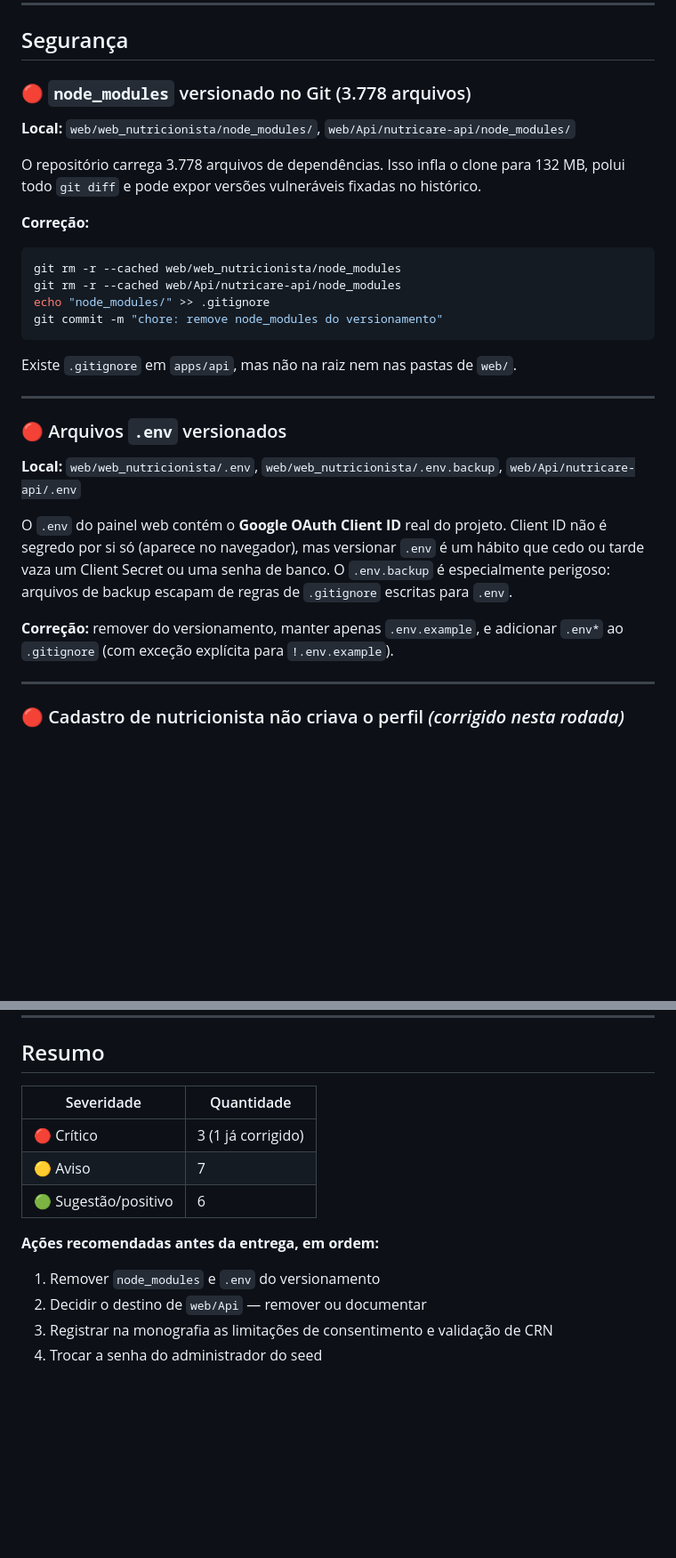
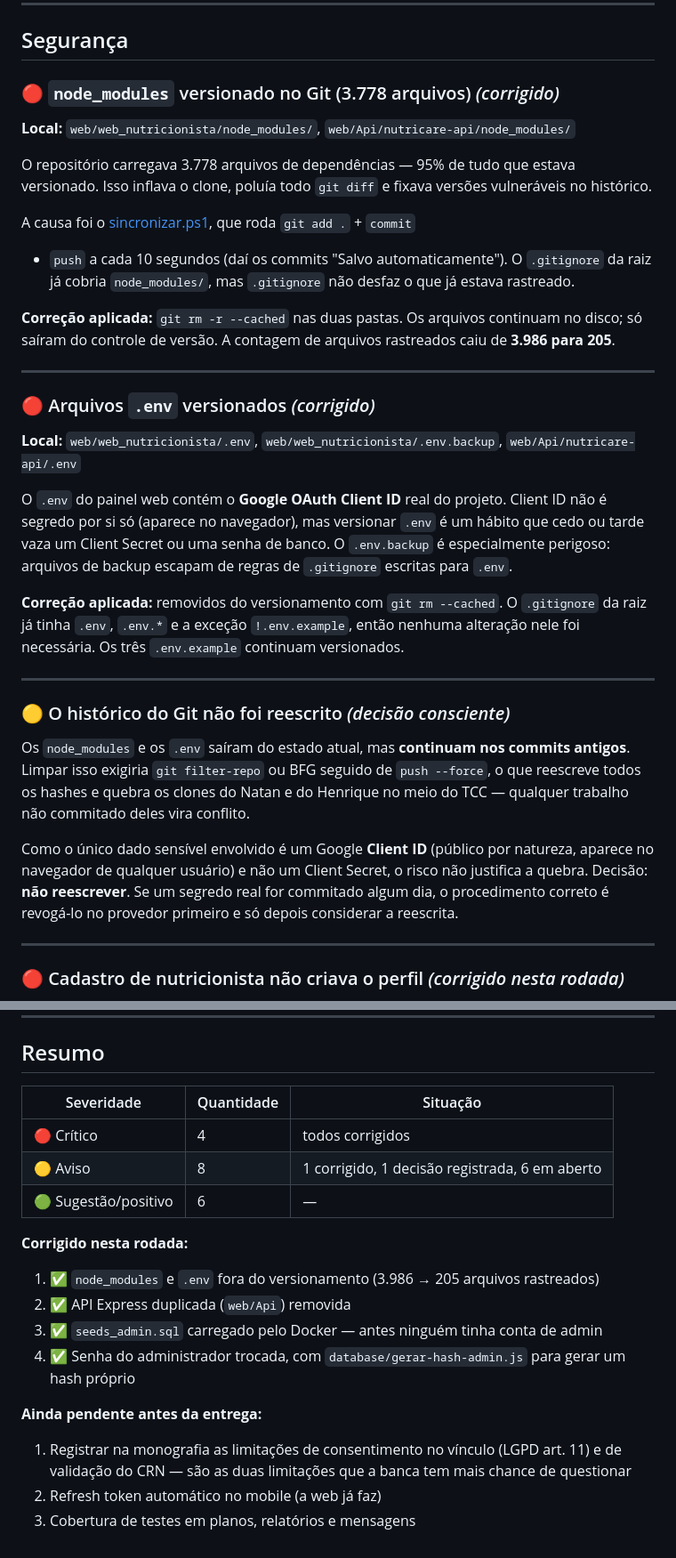
Before and after one commit to ahr7onix/Projeto_tcc, a Markdown page: docs/REVISAO_CODIGO.md, 2 parts joined by grey strips. Shown at 89% size. GitHub-like rendering; blank space fills up the shorter version.

Commit message:
docs: atualiza revisao de codigo e progresso do mobile
REVISAO_CODIGO.md
- Marca como corrigidos os itens de node_modules, .env e API duplicada
- Registra a decisao de nao reescrever o historico do Git e o porque
- Documenta o achado do seed de admin ausente no docker-compose
- Refaz a tabela-resumo e separa o que sobrou para antes da entrega

progresso-mobile.md
- O modulo auth da API existe; o texto ainda o listava como pendente
- Adiciona a tabela de rotas e modulos que o app ja tem hoje
- Remove a pendencia de assets: o app.json nao referencia mais imagem
  nenhuma, entao o app roda no Expo Go com os defaults
- Reordena os proximos passos pelo que realmente falta

Co-Authored-By: Claude Opus 5 <noreply@anthropic.com>

````diff
--- a/docs/REVISAO_CODIGO.md
+++ b/docs/REVISAO_CODIGO.md
@@ -9,27 +9,26 @@ Legenda: 🔴 Crítico · 🟡 Aviso · 🟢 Sugestão
 
 ## Segurança
 
-### 🔴 `node_modules` versionado no Git (3.778 arquivos)
+### 🔴 `node_modules` versionado no Git (3.778 arquivos) *(corrigido)*
 
 **Local:** `web/web_nutricionista/node_modules/`, `web/Api/nutricare-api/node_modules/`
 
-O repositório carrega 3.778 arquivos de dependências. Isso infla o clone para 132 MB,
-polui todo `git diff` e pode expor versões vulneráveis fixadas no histórico.
+O repositório carregava 3.778 arquivos de dependências — 95% de tudo que estava
+versionado. Isso inflava o clone, poluía todo `git diff` e fixava versões
+vulneráveis no histórico.
 
-**Correção:**
+A causa foi o [sincronizar.ps1](../sincronizar.ps1), que roda `git add .` + `commit`
++ `push` a cada 10 segundos (daí os commits "Salvo automaticamente"). O `.gitignore`
+da raiz já cobria `node_modules/`, mas `.gitignore` não desfaz o que já estava
+rastreado.
 
-```bash
-git rm -r --cached web/web_nutricionista/node_modules
-git rm -r --cached web/Api/nutricare-api/node_modules
-echo "node_modules/" >> .gitignore
-git commit -m "chore: remove node_modules do versionamento"
-```
-
-Existe `.gitignore` em `apps/api`, mas não na raiz nem nas pastas de `web/`.
+**Correção aplicada:** `git rm -r --cached` nas duas pastas. Os arquivos continuam no
+disco; só saíram do controle de versão. A contagem de arquivos rastreados caiu de
+**3.986 para 205**.
 
 ---
 
-### 🔴 Arquivos `.env` versionados
+### 🔴 Arquivos `.env` versionados *(corrigido)*
 
 **Local:** `web/web_nutricionista/.env`, `web/web_nutricionista/.env.backup`,
 `web/Api/nutricare-api/.env`
@@ -40,8 +39,24 @@ Client ID não é segredo por si só (aparece no navegador), mas versionar `.env
 O `.env.backup` é especialmente perigoso: arquivos de backup escapam de regras
 de `.gitignore` escritas para `.env`.
 
-**Correção:** remover do versionamento, manter apenas `.env.example`, e adicionar
-`.env*` ao `.gitignore` (com exceção explícita para `!.env.example`).
+**Correção aplicada:** removidos do versionamento com `git rm --cached`. O
+`.gitignore` da raiz já tinha `.env`, `.env.*` e a exceção `!.env.example`, então
+nenhuma alteração nele foi necessária. Os três `.env.example` continuam versionados.
+
+---
+
+### 🟡 O histórico do Git não foi reescrito *(decisão consciente)*
+
+Os `node_modules` e os `.env` saíram do estado atual, mas **continuam nos commits
+antigos**. Limpar isso exigiria `git filter-repo` ou BFG seguido de `push --force`,
+o que reescreve todos os hashes e quebra os clones do Natan e do Henrique no meio
+do TCC — qualquer trabalho não commitado deles vira conflito.
+
+Como o único dado sensível envolvido é um Google **Client ID** (público por
+natureza, aparece no navegador de qualquer usuário) e não um Client Secret, o risco
+não justifica a quebra. Decisão: **não reescrever**. Se um segredo real for
+commitado algum dia, o procedimento correto é revogá-lo no provedor primeiro e só
+depois considerar a reescrita.
 
 ---
 
@@ -200,15 +239,24 @@ teste. Priorização defensável, mas vale citar como trabalho futuro.
 
 ## Resumo
 
-| Severidade | Quantidade |
-|---|---|
-| 🔴 Crítico | 3 (1 já corrigido) |
-| 🟡 Aviso | 7 |
-| 🟢 Sugestão/positivo | 6 |
+| Severidade | Quantidade | Situação |
+|---|---|---|
+| 🔴 Crítico | 4 | todos corrigidos |
+| 🟡 Aviso | 8 | 1 corrigido, 1 decisão registrada, 6 em aberto |
+| 🟢 Sugestão/positivo | 6 | — |
 
-**Ações recomendadas antes da entrega, em ordem:**
+**Corrigido nesta rodada:**
 
-1. Remover `node_modules` e `.env` do versionamento
-2. Decidir o destino de `web/Api` — remover ou documentar
-3. Registrar na monografia as limitações de consentimento e validação de CRN
-4. Trocar a senha do administrador do seed
+1. ✅ `node_modules` e `.env` fora do versionamento (3.986 → 205 arquivos rastreados)
+2. ✅ API Express duplicada (`web/Api`) removida
+3. ✅ `seeds_admin.sql` carregado pelo Docker — antes ninguém tinha conta de admin
+4. ✅ Senha do administrador trocada, com `database/gerar-hash-admin.js` para gerar
+   um hash próprio
+
+**Ainda pendente antes da entrega:**
+
+1. Registrar na monografia as limitações de consentimento no vínculo (LGPD art. 11)
+   e de validação do CRN — são as duas limitações que a banca tem mais chance de
+   questionar
+2. Refresh token automático no mobile (a web já faz)
+3. Cobertura de testes em planos, relatórios e mensagens
````
Also changed, not shown: other parts of docs/REVISAO_CODIGO.md (+29 -5 lines), 1 other file.
